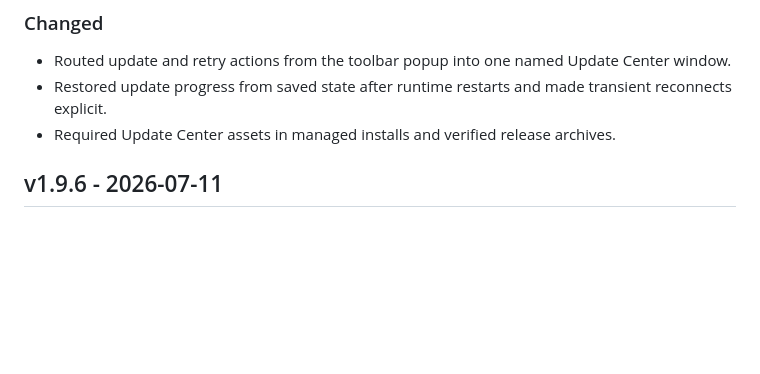
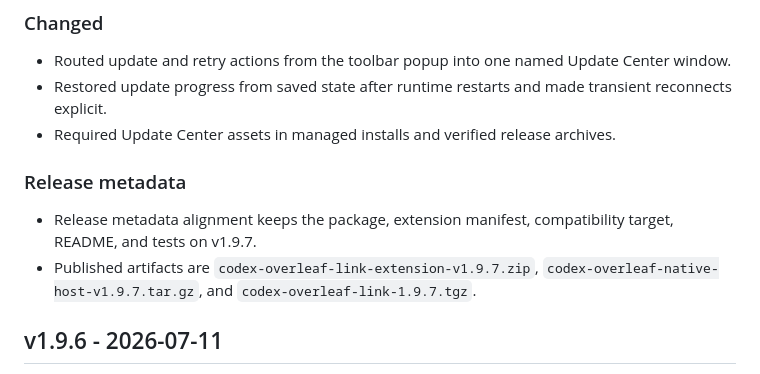
Before and after one commit to xifen523/codex-overleaf-link, a Markdown page: CHANGELOG.md, the part around the change. Drawn GitHub-style; blank space fills up the shorter version.

Commit message:
docs: complete v1.9.7 release metadata

```diff
--- a/CHANGELOG.md
+++ b/CHANGELOG.md
@@ -12,6 +12,11 @@
 - Routed update and retry actions from the toolbar popup into one named Update Center window.
 - Restored update progress from saved state after runtime restarts and made transient reconnects explicit.
 - Required Update Center assets in managed installs and verified release archives.
+
+### Release metadata
+
+- Release metadata alignment keeps the package, extension manifest, compatibility target, README, and tests on v1.9.7.
+- Published artifacts are `codex-overleaf-link-extension-v1.9.7.zip`, `codex-overleaf-native-host-v1.9.7.tar.gz`, and `codex-overleaf-link-1.9.7.tgz`.
 
 ## v1.9.6 - 2026-07-11
 
```
